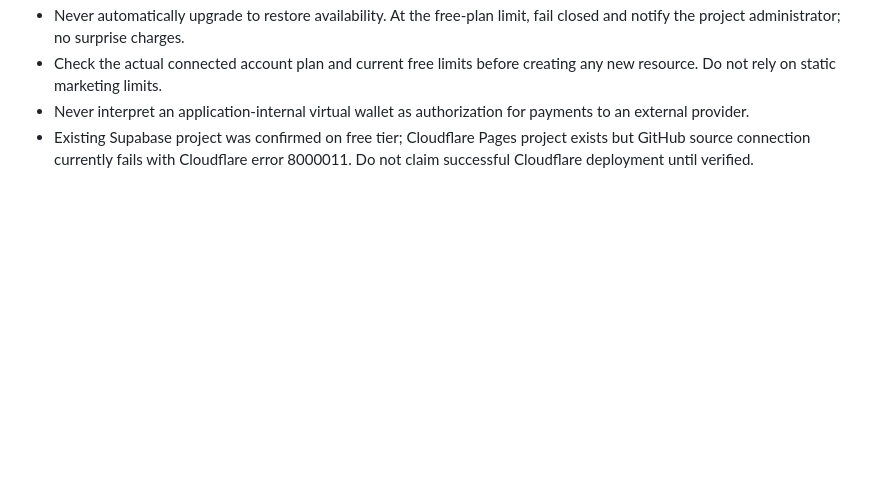
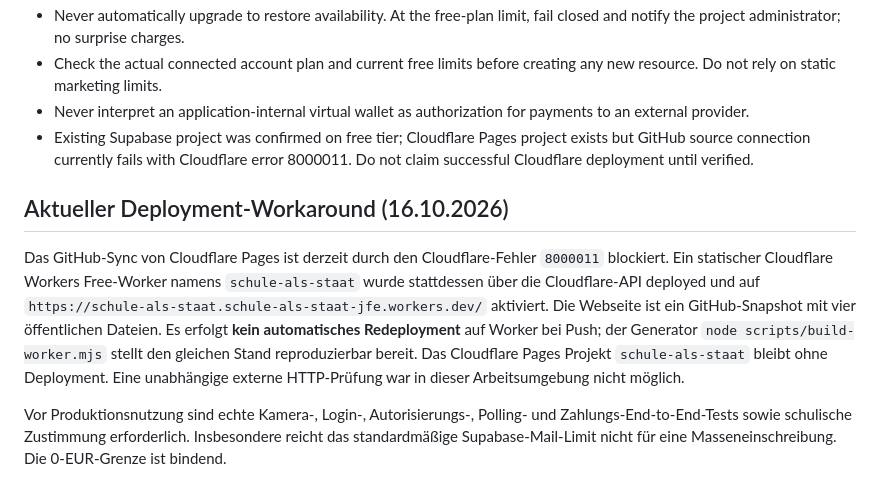
Before and after one commit to 1234Taschenlampe/Schule-als-Staat-, a Markdown page: AGENTS.md, the part around the change. Rendered like a GitHub page; blank space fills up the shorter version.

Commit message:
docs: record zero-cost Worker deployment, no autosync, and remaining auth prerequisites

```diff
--- a/AGENTS.md
+++ b/AGENTS.md
@@ -39,3 +39,9 @@ Maintain and deploy the responsive school project website, digital internal-curr
 - Check the actual connected account plan and current free limits before creating any new resource. Do not rely on static marketing limits.
 - Never interpret an application-internal virtual wallet as authorization for payments to an external provider.
 - Existing Supabase project was confirmed on free tier; Cloudflare Pages project exists but GitHub source connection currently fails with Cloudflare error 8000011. Do not claim successful Cloudflare deployment until verified.
+
+## Aktueller Deployment-Workaround (16.10.2026)
+
+Das GitHub-Sync von Cloudflare Pages ist derzeit durch den Cloudflare-Fehler `8000011` blockiert. Ein statischer Cloudflare Workers Free-Worker namens `schule-als-staat` wurde stattdessen über die Cloudflare-API deployed und auf `https://schule-als-staat.schule-als-staat-jfe.workers.dev/` aktiviert. Die Webseite ist ein GitHub-Snapshot mit vier öffentlichen Dateien. Es erfolgt **kein automatisches Redeployment** auf Worker bei Push; der Generator `node scripts/build-worker.mjs` stellt den gleichen Stand reproduzierbar bereit. Das Cloudflare Pages Projekt `schule-als-staat` bleibt ohne Deployment. Eine unabhängige externe HTTP-Prüfung war in dieser Arbeitsumgebung nicht möglich.
+
+Vor Produktionsnutzung sind echte Kamera-, Login-, Autorisierungs-, Polling- und Zahlungs-End-to-End-Tests sowie schulische Zustimmung erforderlich. Insbesondere reicht das standardmäßige Supabase-Mail-Limit nicht für eine Masseneinschreibung. Die 0-EUR-Grenze ist bindend.
```
